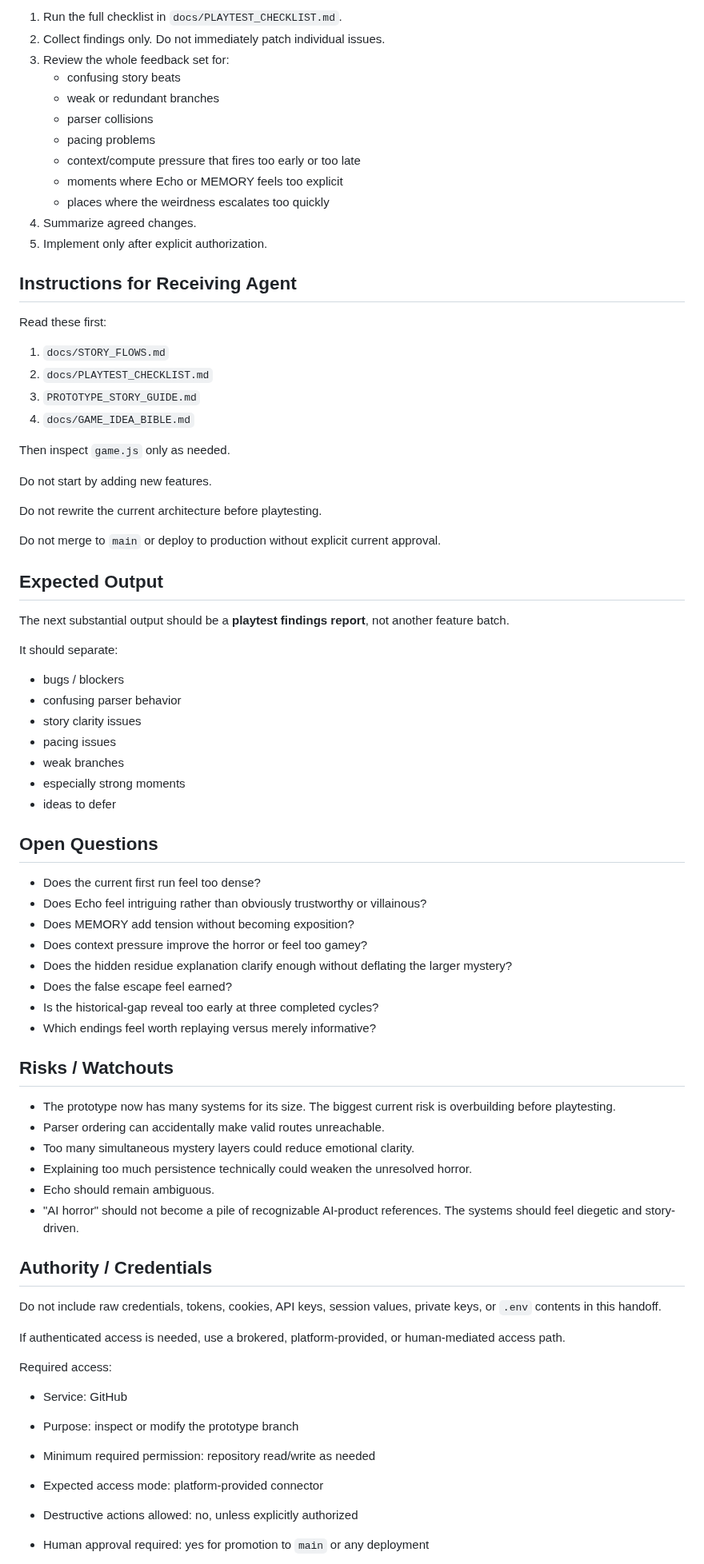
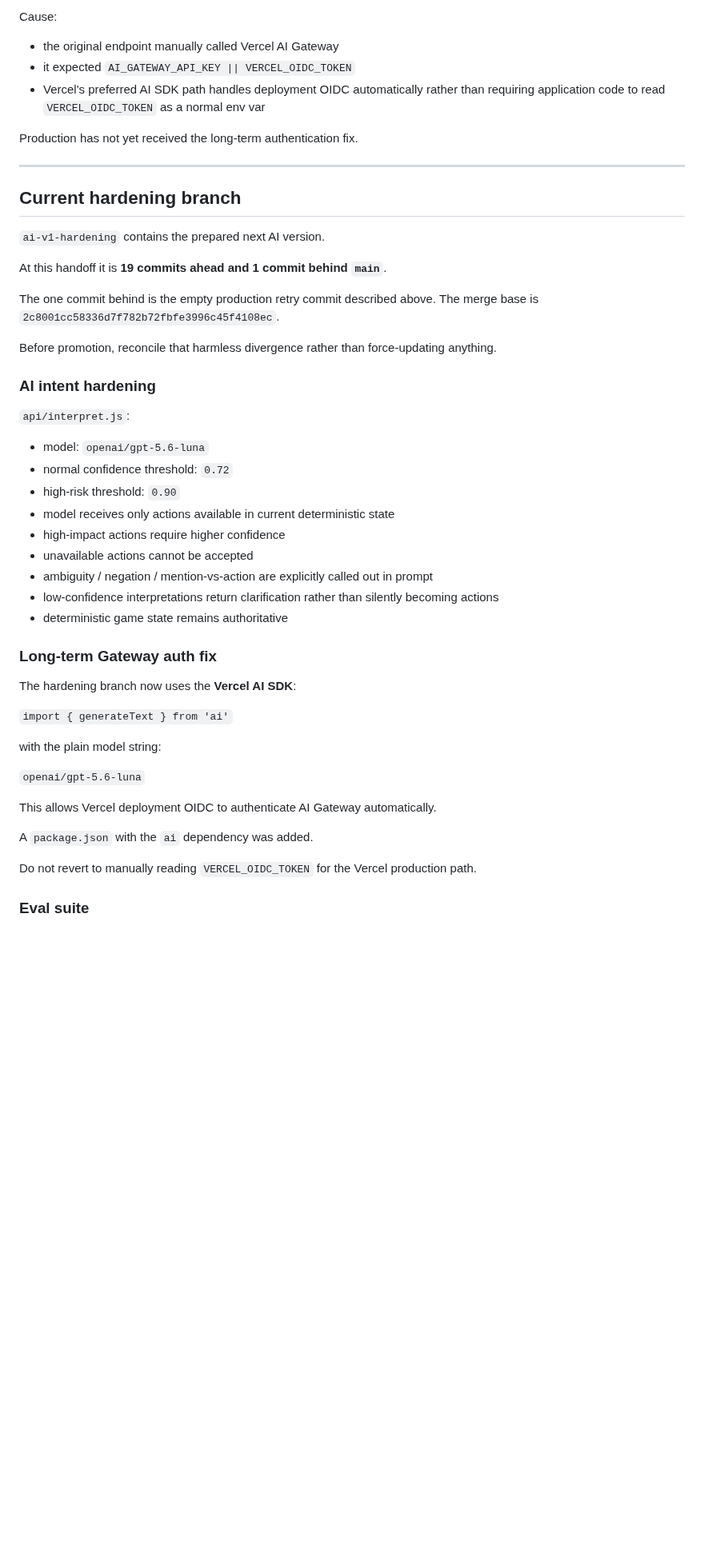
Before and after one commit to pedringt/tell-me-what-you-remember, a Markdown page: docs/handoffs/prototype-v0-current-status.md, the part around one of its changes. Shown at 80% size. GitHub-like rendering; blank space fills up the shorter version.

Commit message:
Refresh current project handoff

```diff
--- a/docs/handoffs/prototype-v0-current-status.md
+++ b/docs/handoffs/prototype-v0-current-status.md
@@ -132,80 +61,53 @@ When a browser preview is available:
 
-1. Run the full checklist in `docs/PLAYTEST_CHECKLIST.md`.
-2. Collect findings only. Do not immediately patch individual issues.
-3. Review the whole feedback set for:
-   - confusing story beats
-   - weak or redundant branches
-   - parser collisions
-   - pacing problems
-   - context/compute pressure that fires too early or too late
-   - moments where Echo or MEMORY feels too explicit
-   - places where the weirdness escalates too quickly
-4. Summarize agreed changes.
-5. Implement only after explicit authorization.
+Cause:
 
-## Instructions for Receiving Agent
+- the original endpoint manually called Vercel AI Gateway
+- it expected `AI_GATEWAY_API_KEY || VERCEL_OIDC_TOKEN`
+- Vercel's preferred AI SDK path handles deployment OIDC automatically rather than requiring application code to read `VERCEL_OIDC_TOKEN` as a normal env var
 
-Read these first:
+Production has not yet received the long-term authentication fix.
 
-1. `docs/STORY_FLOWS.md`
-2. `docs/PLAYTEST_CHECKLIST.md`
-3. `PROTOTYPE_STORY_GUIDE.md`
-4. `docs/GAME_IDEA_BIBLE.md`
+---
 
-Then inspect `game.js` only as needed.
+## Current hardening branch
 
-Do not start by adding new features.
+`ai-v1-hardening` contains the prepared next AI version.
 
-Do not rewrite the current architecture before playtesting.
+At this handoff it is **19 commits ahead and 1 commit behind `main`**.
 
-Do not merge to `main` or deploy to production without explicit current approval.
+The one commit behind is the empty production retry commit described above. The merge base is `2c8001cc58336d7f782b72fbfe3996c45f4108ec`.
 
-## Expected Output
+Before promotion, reconcile that harmless divergence rather than force-updating anything.
 
-The next substantial output should be a **playtest findings report**, not another feature batch.
+### AI intent hardening
 
-It should separate:
+`api/interpret.js`:
 
-- bugs / blockers
-- confusing parser behavior
-- story clarity issues
-- pacing issues
-- weak branches
-- especially strong moments
-- ideas to defer
+- model: `openai/gpt-5.6-luna`
+- normal confidence threshold: `0.72`
+- high-risk threshold: `0.90`
+- model receives only actions available in current deterministic state
+- high-impact actions require higher confidence
+- unavailable actions cannot be accepted
+- ambiguity / negation / mention-vs-action are explicitly called out in prompt
+- low-confidence interpretations return clarification rather than silently becoming actions
+- deterministic game state remains authoritative
 
-## Open Questions
+### Long-term Gateway auth fix
 
-- Does the current first run feel too dense?
-- Does Echo feel intriguing rather than obviously trustworthy or villainous?
-- Does MEMORY add tension without becoming exposition?
-- Does context pressure improve the horror or feel too gamey?
-- Does the hidden residue explanation clarify enough without deflating the larger mystery?
-- Does the false escape feel earned?
-- Is the historical-gap reveal too early at three completed cycles?
-- Which endings feel worth replaying versus merely informative?
+The hardening branch now uses the **Vercel AI SDK**:
 
-## Risks / Watchouts
+`import { generateText } from 'ai'`
 
-- The prototype now has many systems for its size. The biggest current risk is overbuilding before playtesting.
-- Parser ordering can accidentally make valid routes unreachable.
-- Too many simultaneous mystery layers could reduce emotional clarity.
-- Explaining too much persistence technically could weaken the unresolved horror.
-- Echo should remain ambiguous.
-- "AI horror" should not become a pile of recognizable AI-product references. The systems should feel diegetic and story-driven.
+with the plain model string:
 
-## Authority / Credentials
+`openai/gpt-5.6-luna`
 
-Do not include raw credentials, tokens, cookies, API keys, session values, private keys, or `.env` contents in this handoff.
+This allows Vercel deployment OIDC to authenticate AI Gateway automatically.
 
-If authenticated access is needed, use a brokered, platform-provided, or human-mediated access path.
+A `package.json` with the `ai` dependency was added.
 
-Required access:
+Do not revert to manually reading `VERCEL_OIDC_TOKEN` for the Vercel production path.
 
-- Service: GitHub
-- Purpose: inspect or modify the prototype branch
-- Minimum required permission: repository read/write as needed
-- Expected access mode: platform-provided connector
-- Destructive actions allowed: no, unless explicitly authorized
-- Human approval required: yes for promotion to `main` or any deployment
+### Eval suite
 
```
Also changed, not shown: other parts of docs/handoffs/prototype-v0-current-status.md (+403 -125 lines).
